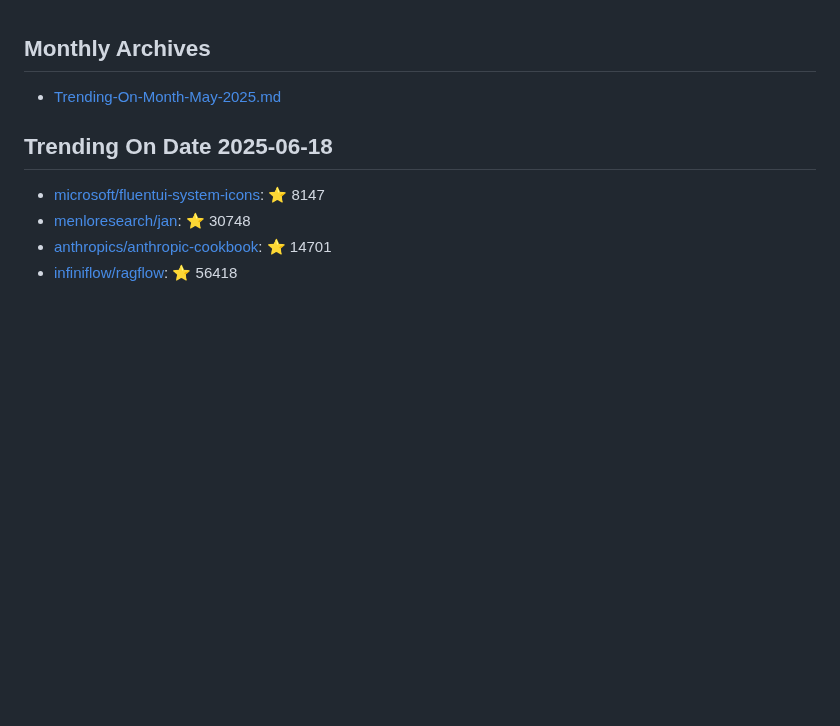
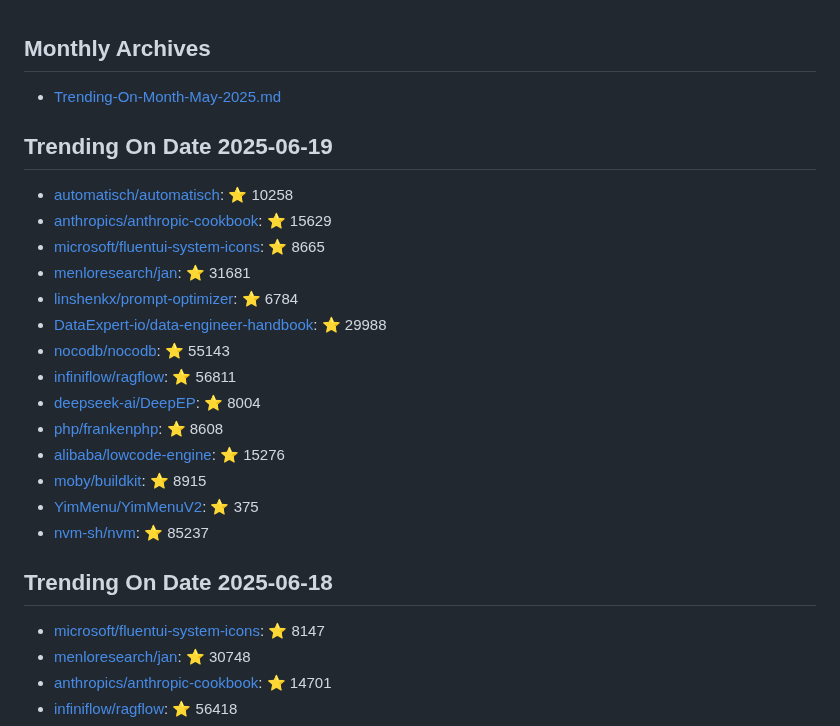
Before and after one commit to maheshndev/Trending-Repositories, a Markdown page: README.md, the part around the change. GitHub-like rendering; blank space fills up the shorter version.

Commit message:
Update trending repositories for 2025-06-19

```diff
--- a/README.md
+++ b/README.md
@@ -1,6 +1,23 @@
 ## Monthly Archives
 
 - [Trending-On-Month-May-2025.md](./Trending-On-Month-May-2025.md)
+
+## Trending On Date 2025-06-19
+
+- [automatisch/automatisch](https://github.com/automatisch/automatisch): ⭐ 10258
+- [anthropics/anthropic-cookbook](https://github.com/anthropics/anthropic-cookbook): ⭐ 15629
+- [microsoft/fluentui-system-icons](https://github.com/microsoft/fluentui-system-icons): ⭐ 8665
+- [menloresearch/jan](https://github.com/menloresearch/jan): ⭐ 31681
+- [linshenkx/prompt-optimizer](https://github.com/linshenkx/prompt-optimizer): ⭐ 6784
+- [DataExpert-io/data-engineer-handbook](https://github.com/DataExpert-io/data-engineer-handbook): ⭐ 29988
+- [nocodb/nocodb](https://github.com/nocodb/nocodb): ⭐ 55143
+- [infiniflow/ragflow](https://github.com/infiniflow/ragflow): ⭐ 56811
+- [deepseek-ai/DeepEP](https://github.com/deepseek-ai/DeepEP): ⭐ 8004
+- [php/frankenphp](https://github.com/php/frankenphp): ⭐ 8608
+- [alibaba/lowcode-engine](https://github.com/alibaba/lowcode-engine): ⭐ 15276
+- [moby/buildkit](https://github.com/moby/buildkit): ⭐ 8915
+- [YimMenu/YimMenuV2](https://github.com/YimMenu/YimMenuV2): ⭐ 375
+- [nvm-sh/nvm](https://github.com/nvm-sh/nvm): ⭐ 85237
 
 ## Trending On Date 2025-06-18
 
```
